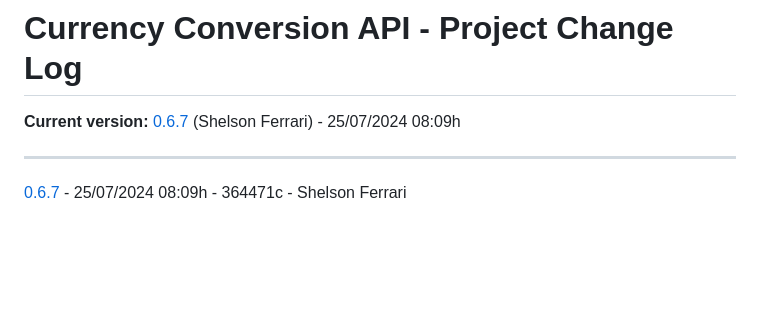
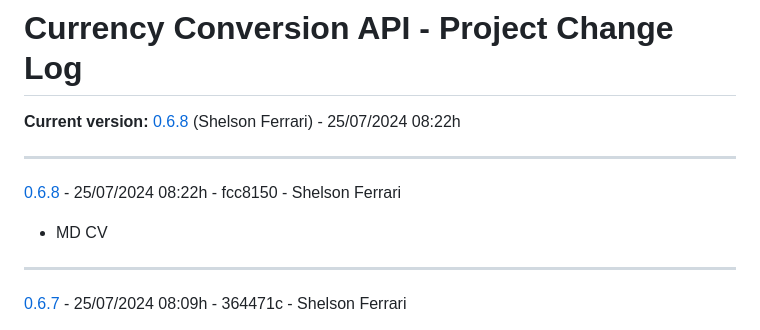
Before and after one commit to 33mestre/java_base, a Markdown page: CHANGELOG.md, the part around the change. Drawn GitHub-style; blank space fills up the shorter version.

Commit message:
AUTO_COMMIT: Update CHANGELOG.md

```diff
--- a/CHANGELOG.md
+++ b/CHANGELOG.md
@@ -1,7 +1,12 @@
 
 # Currency Conversion API - Project Change Log
 
-**Current version:** [0.6.7](https://github.com/33mestre/java_base/commit/364471c) (Shelson Ferrari) - 25/07/2024 08:09h
+**Current version:** [0.6.8](https://github.com/33mestre/java_base/commit/fcc8150) (Shelson Ferrari) - 25/07/2024 08:22h
+
+---
+
+[0.6.8](https://github.com/33mestre/java_base/commit/fcc8150) - 25/07/2024 08:22h - fcc8150 - Shelson Ferrari
+- MD CV
 
 ---
 
```
